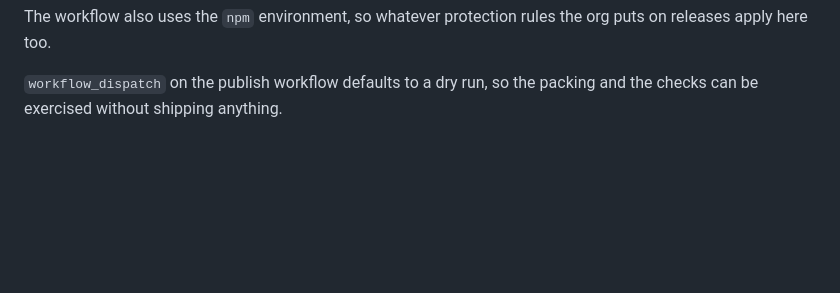
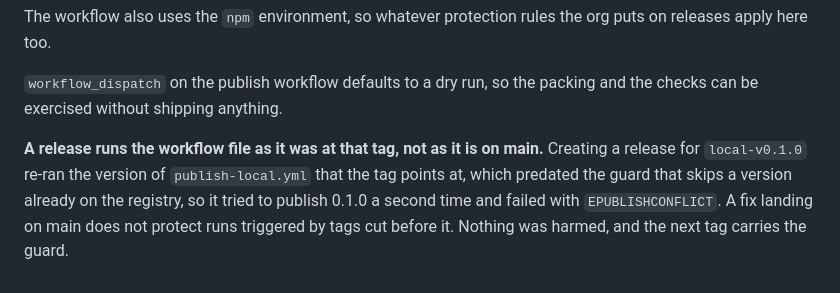
Before and after one commit to anonalabs/magpie, a Markdown page: CONTRIBUTING.md, the part around the change. GitHub-like rendering; blank space fills up the shorter version.

Commit message:
docs: a tag-triggered run uses the workflow file from that tag
The release for local-v0.1.0 re-ran the pre-guard version of the publish
workflow, because a release event checks out its tag, and failed trying to
publish a version that was already there. The guard on main could not have
helped: it did not exist at that commit.

Worth knowing before someone concludes the release pipeline is broken.

```diff
--- a/CONTRIBUTING.md
+++ b/CONTRIBUTING.md
@@ -142,3 +142,11 @@ org puts on releases apply here too.
 
 `workflow_dispatch` on the publish workflow defaults to a dry run, so the
 packing and the checks can be exercised without shipping anything.
+
+**A release runs the workflow file as it was at that tag, not as it is on
+main.** Creating a release for `local-v0.1.0` re-ran the version of
+`publish-local.yml` that the tag points at, which predated the guard that skips
+a version already on the registry, so it tried to publish 0.1.0 a second time
+and failed with `EPUBLISHCONFLICT`. A fix landing on main does not protect runs
+triggered by tags cut before it. Nothing was harmed, and the next tag carries
+the guard.
```
